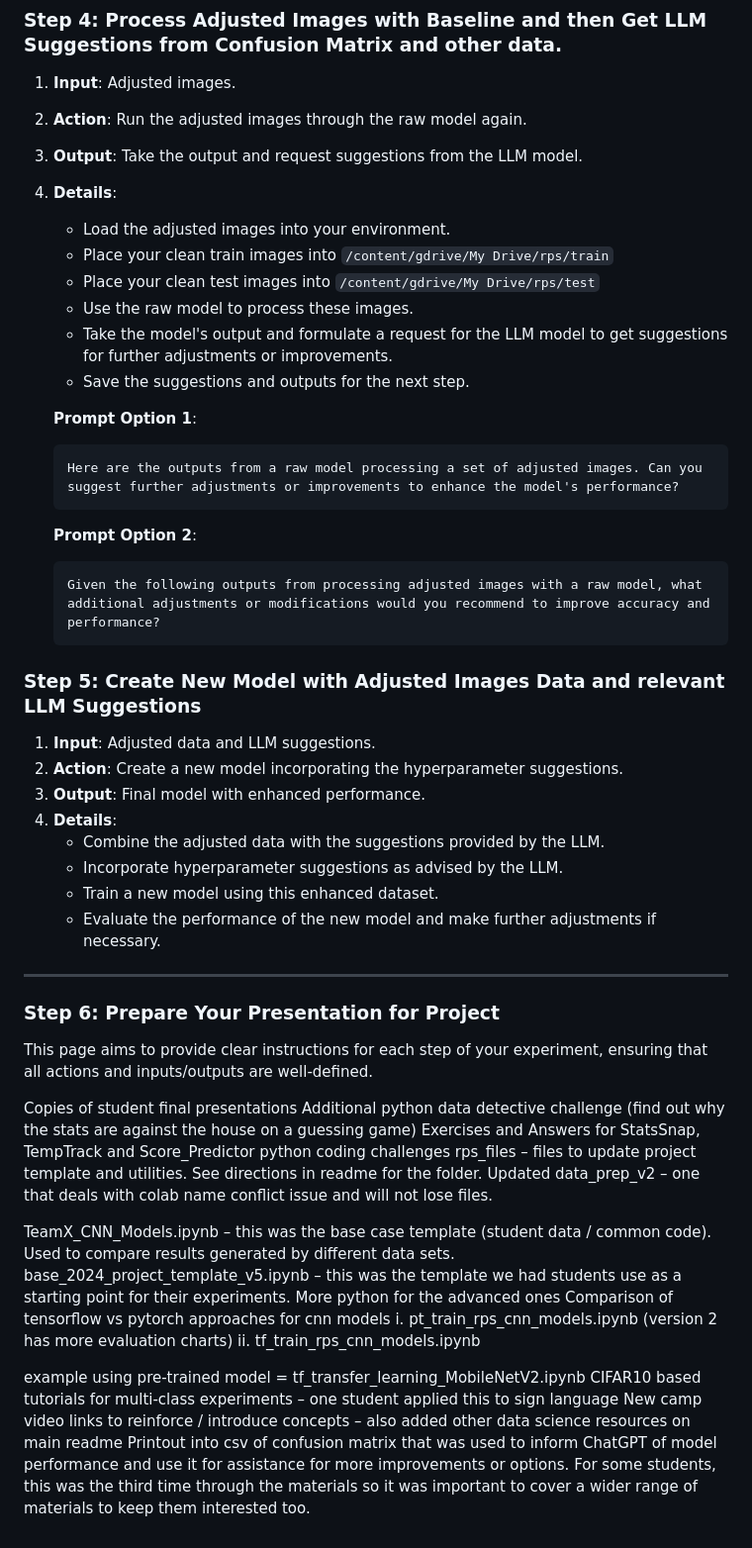
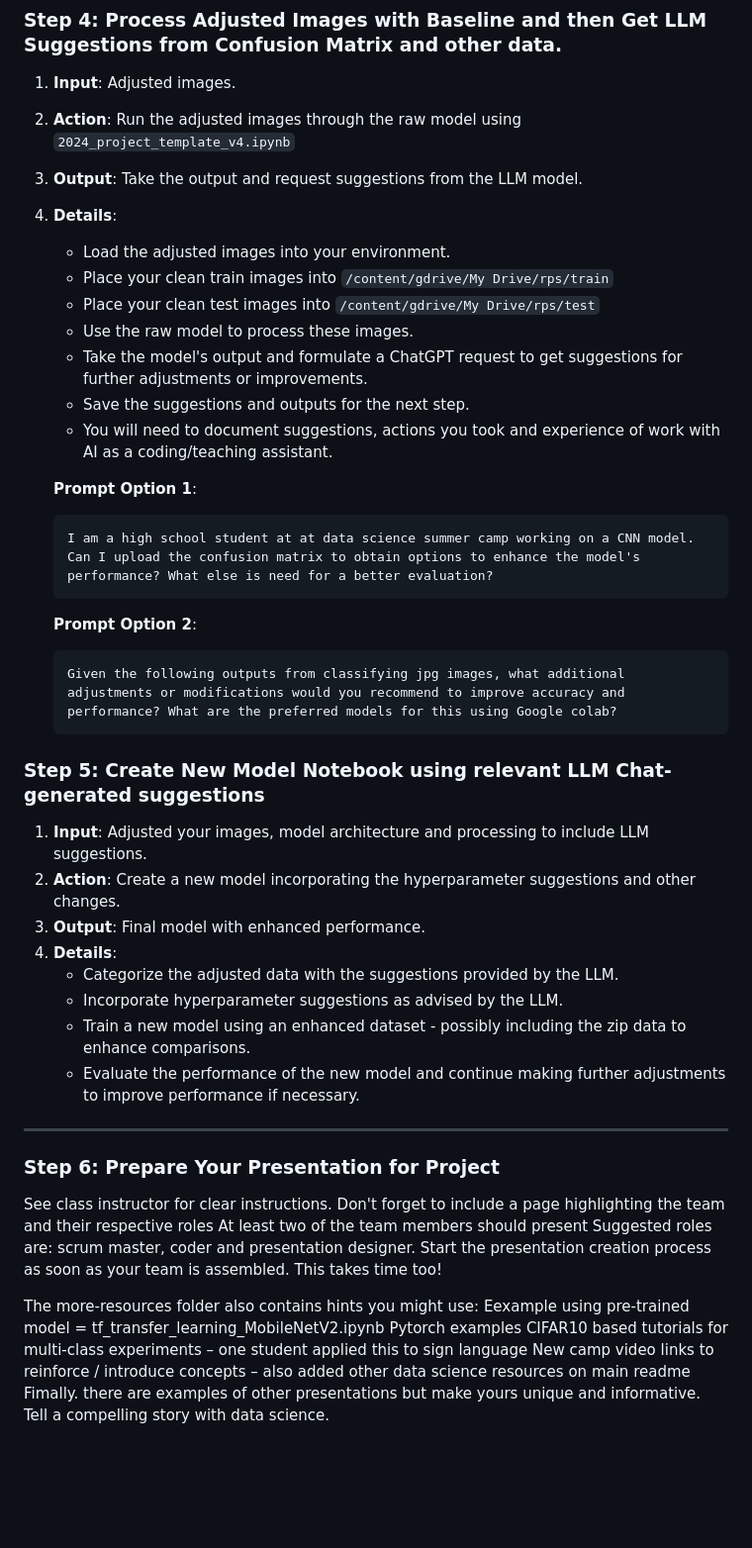
Before and after one commit to RudyMartin/dsai-2024, a Markdown page: rps-project-updates/readme.md, the part around the change printed below. Shown: that part at 99% size. GitHub-like rendering; blank space fills up the shorter version.

````diff
--- a/rps-project-updates/readme.md
+++ b/rps-project-updates/readme.md
@@ -61,57 +62,49 @@ There are three runs you will  need  to document.
 
 ### Step 4: Process Adjusted Images with Baseline and then Get LLM Suggestions from Confusion Matrix and other data.
 1. **Input**: Adjusted images.
-2. **Action**: Run the adjusted images through the raw model again.
+2. **Action**: Run the adjusted images through the raw model using `2024_project_template_v4.ipynb`
 3. **Output**: Take the output and request suggestions from the LLM model.
 4. **Details**:
     - Load the adjusted images into your environment.
     - Place your clean train images into `/content/gdrive/My Drive/rps/train`
     - Place your clean test images into `/content/gdrive/My Drive/rps/test`
     - Use the raw model to process these images.
-    - Take the model's output and formulate a request for the LLM model to get suggestions for further adjustments or improvements.
+    - Take the model's output and formulate a ChatGPT request to get suggestions for further adjustments or improvements.
     - Save the suggestions and outputs for the next step.
+    - You will need to document suggestions, actions you took and experience of work with AI as a coding/teaching assistant.
 
     **Prompt Option 1**:
     ```
-    Here are the outputs from a raw model processing a set of adjusted images. Can you suggest further adjustments or improvements to enhance the model's performance?
+    I am a high school student at at data science summer camp working on a CNN model. Can I upload the confusion matrix to obtain options to enhance the model's performance? What else is need for a better evaluation?
     ```
 
     **Prompt Option 2**:
     ```
-    Given the following outputs from processing adjusted images with a raw model, what additional adjustments or modifications would you recommend to improve accuracy and performance?
+    Given the following outputs from classifying jpg images, what additional adjustments or modifications would you recommend to improve accuracy and performance? What are the preferred models for this using Google colab?
     ```
 
-### Step 5: Create New Model with Adjusted Images Data and relevant LLM Suggestions
-1. **Input**: Adjusted data and LLM suggestions.
-2. **Action**: Create a new model incorporating the hyperparameter suggestions.
+### Step 5: Create New Model Notebook using relevant LLM Chat-generated suggestions
+1. **Input**: Adjusted your images, model architecture and processing to include LLM suggestions.
+2. **Action**: Create a new model incorporating the hyperparameter suggestions and other changes.
 3. **Output**: Final model with enhanced performance.
 4. **Details**:
-    - Combine the adjusted data with the suggestions provided by the LLM.
+    - Categorize the adjusted data with the suggestions provided by the LLM.
     - Incorporate hyperparameter suggestions as advised by the LLM.
-    - Train a new model using this enhanced dataset.
-    - Evaluate the performance of the new model and make further adjustments if necessary.
+    - Train a new model using an enhanced dataset - possibly including the zip data to enhance comparisons.
+    - Evaluate the performance of the new model and continue making further adjustments to improve performance if necessary.
 
 ---
 ### Step 6: Prepare Your Presentation for Project
+See class instructor for clear instructions.
+Don't forget to include a page highlighting the team and their respective roles
+At least two of the team members should present
+Suggested roles are: scrum master, coder and presentation designer.
+Start the presentation creation process as soon as your team is assembled. This takes time too!
 
 
-This page aims to provide clear instructions for each step of your experiment, ensuring that all actions and inputs/outputs are well-defined.
-
-Copies of student final presentations
-Additional python data detective challenge (find out why the stats are against the house on a guessing game)
-Exercises and Answers for StatsSnap, TempTrack and Score_Predictor python coding challenges
-rps_files – files to update project template and utilities. See directions in readme for the folder.
-Updated data_prep_v2 – one that deals with colab name conflict issue and will not lose files.
-
-TeamX_CNN_Models.ipynb – this was the base case template (student data / common code). Used to compare results generated by different data sets.
-base_2024_project_template_v5.ipynb – this was the template we had students use as a starting point for their experiments.
-More python for the advanced ones
-Comparison of tensorflow vs pytorch approaches for cnn models
- i.      pt_train_rps_cnn_models.ipynb (version 2 has more evaluation charts)
-ii.      tf_train_rps_cnn_models.ipynb
-
-example using pre-trained model =  tf_transfer_learning_MobileNetV2.ipynb
+The more-resources folder also contains hints you might use:
+Eexample using pre-trained model =  tf_transfer_learning_MobileNetV2.ipynb
+Pytorch examples
 CIFAR10 based tutorials for multi-class experiments – one student applied this to sign language
 New camp video links to reinforce / introduce concepts – also added other data science resources on main readme
-Printout into csv of confusion matrix that was used to inform ChatGPT of model performance and use it for assistance for more improvements or options.
-For some students, this was the third time through the materials so it was important to cover a wider range of materials to keep them interested too.
+Fimally. there are examples of other presentations but make yours unique and informative. Tell a compelling story with data science.
````
Also changed, not shown: other parts of rps-project-updates/readme.md (+6 -5 lines).
